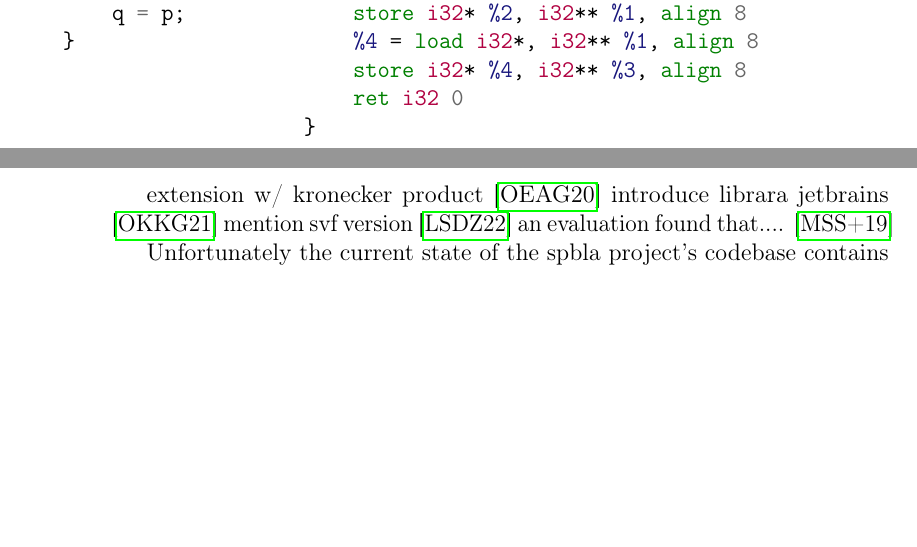
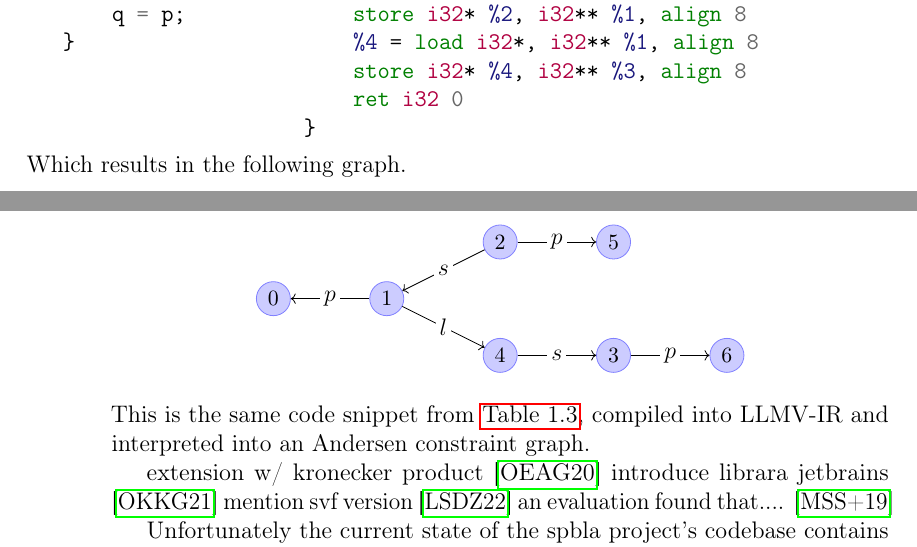
Before and after one commit to lukasboettcher/msc-paper, a LaTeX thesis (main.tex, which reads include/chap1_introduction.tex): two parts of pages 35 and 36 of 48, joined at a grey line, cut so that both start at the same text, the shorter picture padded with empty space. Compiled offline with pdfLaTeX.

Commit message:
show simplified graph for gemm example

```diff
--- a/include/chap1_introduction.tex
+++ b/include/chap1_introduction.tex
@@ -721,6 +721,28 @@ define dso_local i32 @main() #0 {
         \end{minted}
     \end{minipage}
 \end{center}
+Which results in the following graph.
+\begin{center}
+    \begin{tikzpicture}[]
+        \tikzstyle{node}=[circle, draw=blue!50, fill=blue!20, inner sep=1pt, minimum size=6mm]
+        \tikzstyle{linenode}=[pos=0.5,fill=white,inner sep=2pt,outer sep=2pt]
+        \node[node] (A) at (0,0) {\small$0$};
+        \node[node] (B) at (2,0) {\small$1$};
+        \node[node] (C) at (4,1) {\small$2$};
+        \node[node] (E) at (6,1) {\small$5$};
+        \node[node] (D) at (4,-1) {\small$4$};
+        \node[node] (F) at (6,-1) {\small$3$};
+        \node[node] (G) at (8,-1) {\small$6$};
+        \path [->] (B) edge[] node[linenode] {$p$} (A);
+        \path [->] (C) edge[] node[linenode] {$p$} (E);
+        \path [->] (F) edge[] node[linenode] {$p$} (G);
+        \path [->] (B) edge[] node[linenode] {$l$} (D);
+        \path [->] (D) edge[] node[linenode] {$s$} (F);
+        \path [->] (C) edge[] node[linenode] {$s$} (B);
+        % \path [->] (A) edge[dotted, bend left] node[linenode] {$S$} (C);
+    \end{tikzpicture}
+\end{center}
+This is the same code snippet from \autoref{tab:applyander}, compiled into LLMV-IR and interpreted into an Andersen constraint graph.
 
 extension w/ kronecker product \cite{orachev2020context}
 introduce librara jetbrains \cite{orachev2021spbla}
```
